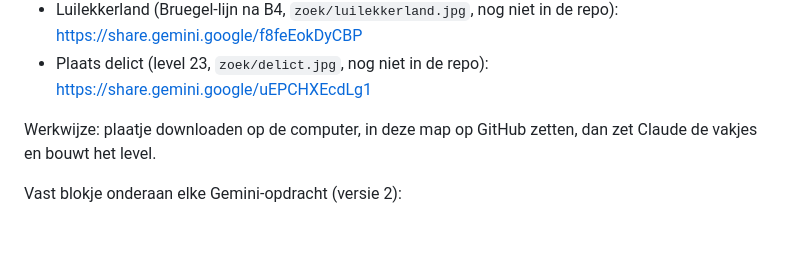
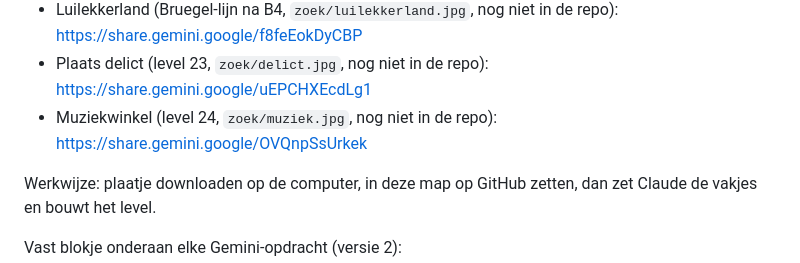
Before and after one commit to deweef/spelletjes, a Markdown page: zoek/LEESMIJ.md, the part around the change. Rendered like a GitHub page; blank space fills up the shorter version.

Commit message:
Zoekplaatje: link muziekwinkel bewaard
Co-Authored-By: Claude Opus 5.5 <noreply@anthropic.com>
Claude-Session: https://claude.ai/code/session_012GVJwLqNRGYLh59tj21zuP

```diff
--- a/zoek/LEESMIJ.md
+++ b/zoek/LEESMIJ.md
@@ -32,6 +32,7 @@ Gemini-deellinks (alleen te openen in de browser van Marcel, niet vanuit Claude)
 - Boerenbruiloft (B4, `zoek/bruiloft.jpg`, nog niet in de repo): https://share.gemini.google/JbF3SmiAzZef
 - Luilekkerland (Bruegel-lijn na B4, `zoek/luilekkerland.jpg`, nog niet in de repo): https://share.gemini.google/f8feEokDyCBP
 - Plaats delict (level 23, `zoek/delict.jpg`, nog niet in de repo): https://share.gemini.google/uEPCHXEcdLg1
+- Muziekwinkel (level 24, `zoek/muziek.jpg`, nog niet in de repo): https://share.gemini.google/OVQnpSsUrkek
 
 Werkwijze: plaatje downloaden op de computer, in deze map op GitHub zetten, dan zet Claude de vakjes en bouwt het level.
 
```
